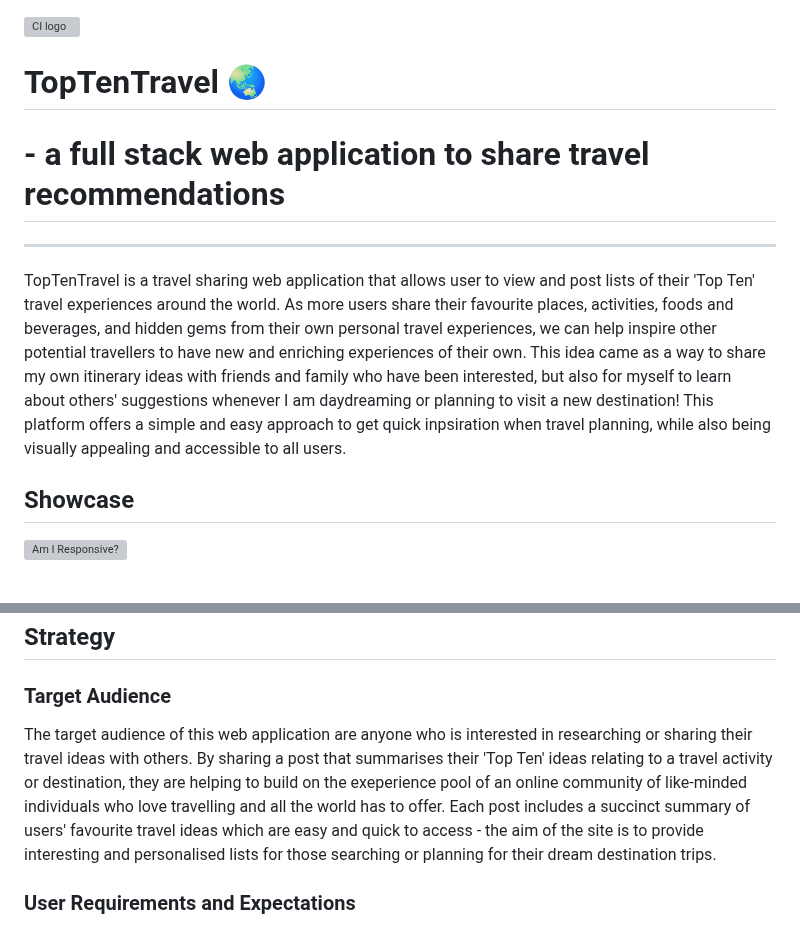
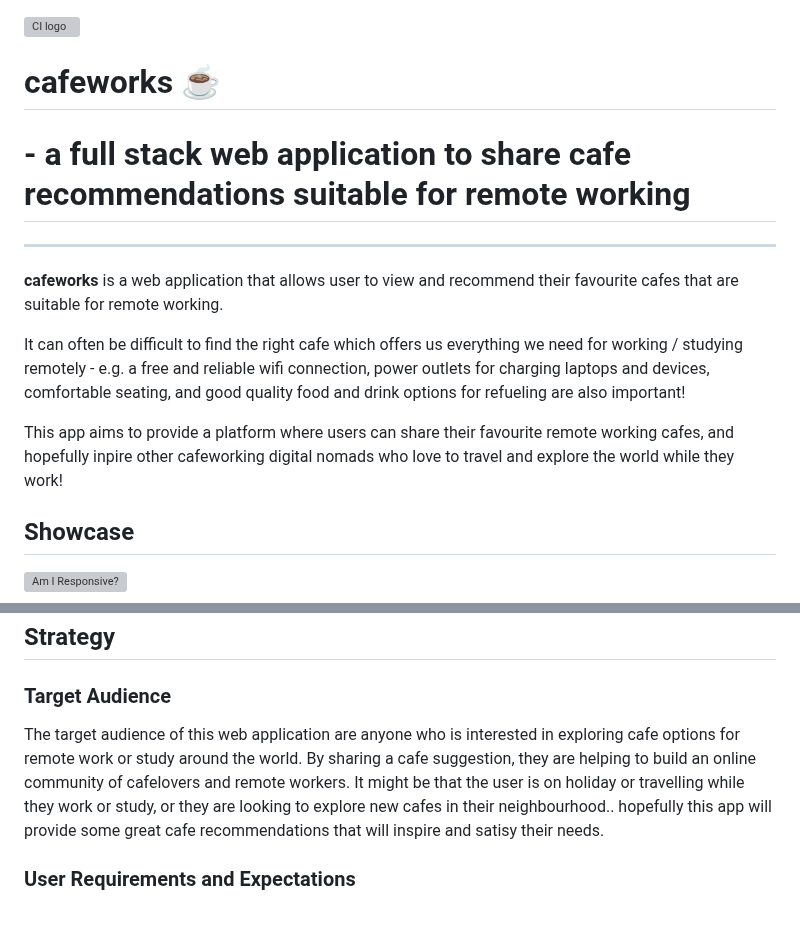
Before and after one commit to tarahwaters/milestone-project3, a Markdown page: README.md, 2 parts joined by grey strips. GitHub-like rendering; grey boxes are pictures that could not be loaded.

Commit message:
Update README with new cafeworks description and UX strategy

```diff
--- a/README.md
+++ b/README.md
@@ -1,12 +1,16 @@
 ![CI logo](https://codeinstitute.s3.amazonaws.com/fullstack/ci_logo_small.png)
 
 
-# TopTenTravel 🌏
-# - a full stack web application to share travel recommendations
+# cafeworks ☕
+# - a full stack web application to share cafe recommendations suitable for remote working
 
 ------
 
-TopTenTravel is a travel sharing web application that allows user to view and post lists of their 'Top Ten' travel experiences around the world. As more users share their favourite places, activities, foods and beverages, and hidden gems from their own personal travel experiences, we can help inspire other potential travellers to have new and enriching experiences of their own. This idea came as a way to share my own itinerary ideas with friends and family who have been interested, but also for myself to learn about others' suggestions whenever I am daydreaming or planning to visit a new destination! This platform offers a simple and easy approach to get quick inpsiration when travel planning, while also being visually appealing and accessible to all users.
+**cafeworks** is a web application that allows user to view and recommend their favourite cafes that are suitable for remote working.
+
+It can often be difficult to find the right cafe which offers us everything we need for working / studying remotely - e.g. a free and reliable wifi connection, power outlets for charging laptops and devices, comfortable seating, and good quality food and drink options for refueling are also important!
+
+This app aims to provide a platform where users can share their favourite remote working cafes, and hopefully inpire other cafeworking digital nomads who love to travel and explore the world while they work!
 
 ## Showcase
 
@@ -26,7 +30,7 @@ A **deployed link** to the live website can be found here [Website Name](#)
 ## Strategy
 ### Target Audience
 
-The target audience of this web application are anyone who is interested in researching or sharing their travel ideas with others. By sharing a post that summarises their 'Top Ten' ideas relating to a travel activity or destination, they are helping to build on the exeperience pool of an online community of like-minded individuals who love travelling and all the world has to offer. Each post includes a succinct summary of users' favourite travel ideas which are easy and quick to access - the aim of the site is to provide interesting and personalised lists for those searching or planning for their dream destination trips.
+The target audience of this web application are anyone who is interested in exploring cafe options for remote work or study around the world. By sharing a cafe suggestion, they are helping to build an online community of cafelovers and remote workers. It might be that the user is on holiday or travelling while they work or study, or they are looking to explore new cafes in their neighbourhood.. hopefully this app will provide some great cafe recommendations that will inspire and satisy their needs.
 
 ### User Requirements and Expectations
 
```
